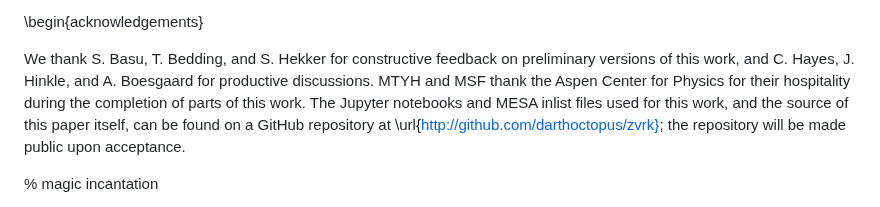
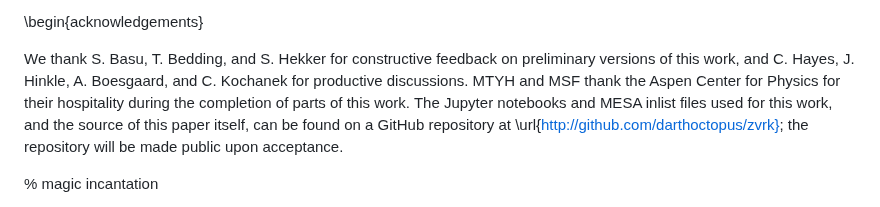
Before and after one commit to darthoctopus/zvrk, a Markdown page: Writeup/zvrk.md, the part around the change. Rendered like a GitHub page.

Commit message:
but he would like an acknowledgement

```diff
--- a/Writeup/zvrk.md
+++ b/Writeup/zvrk.md
@@ -388,7 +388,7 @@ Finally, as for Zvrk itself, much remains about it to be observationally determi
 
 \begin{acknowledgements}
 
-We thank S. Basu, T. Bedding, and S. Hekker for constructive feedback on preliminary versions of this work, and C. Hayes, J. Hinkle, and A. Boesgaard for productive discussions. MTYH and MSF thank the Aspen Center for Physics for their hospitality during the completion of parts
+We thank S. Basu, T. Bedding, and S. Hekker for constructive feedback on preliminary versions of this work, and C. Hayes, J. Hinkle, A. Boesgaard, and C. Kochanek for productive discussions. MTYH and MSF thank the Aspen Center for Physics for their hospitality during the completion of parts
 of this work. The Jupyter notebooks and MESA inlist files used for this work, and the source of this paper itself, can be found on a GitHub repository at \url{http://github.com/darthoctopus/zvrk}; the repository will be made public upon acceptance.
 
 % magic incantation
```
